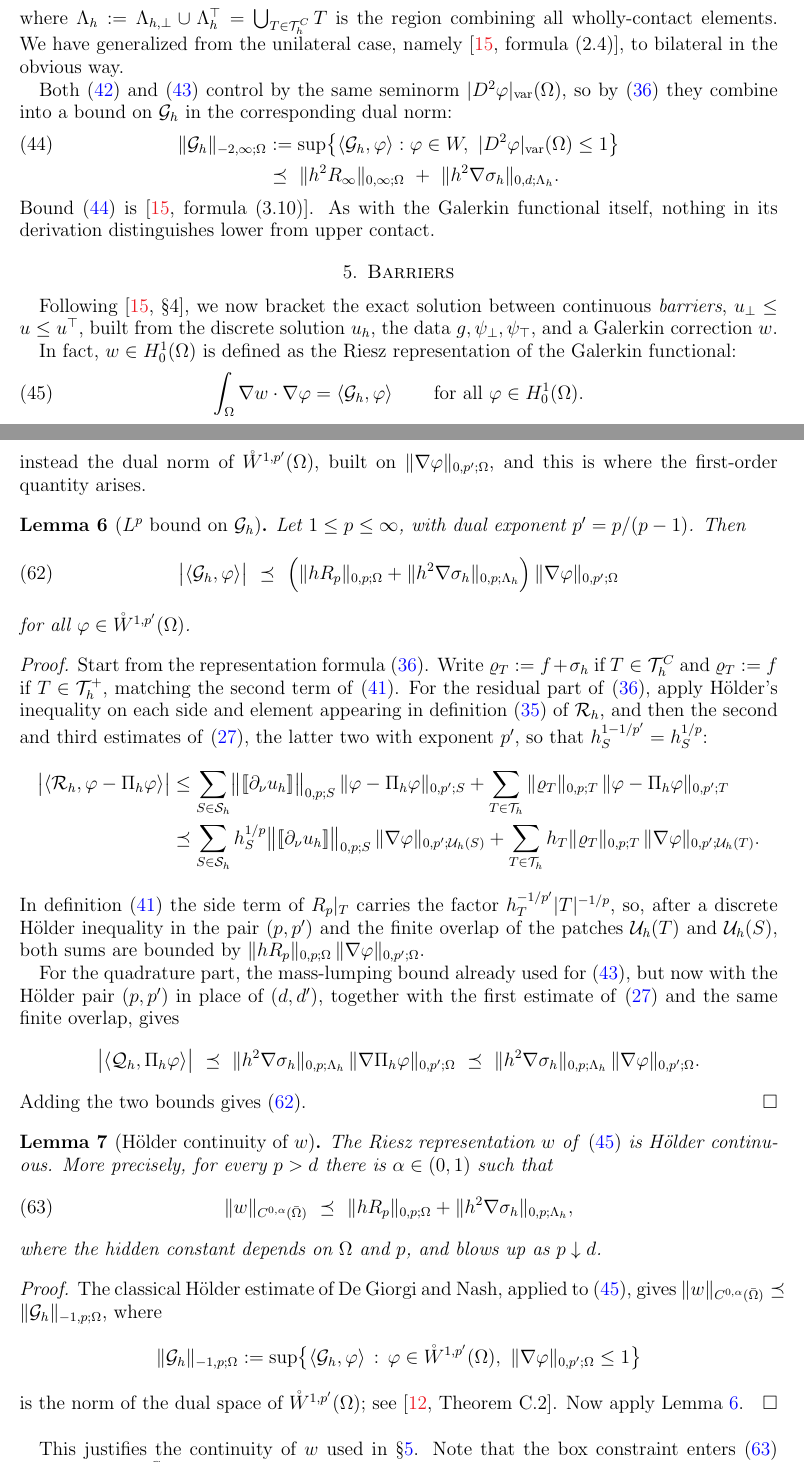
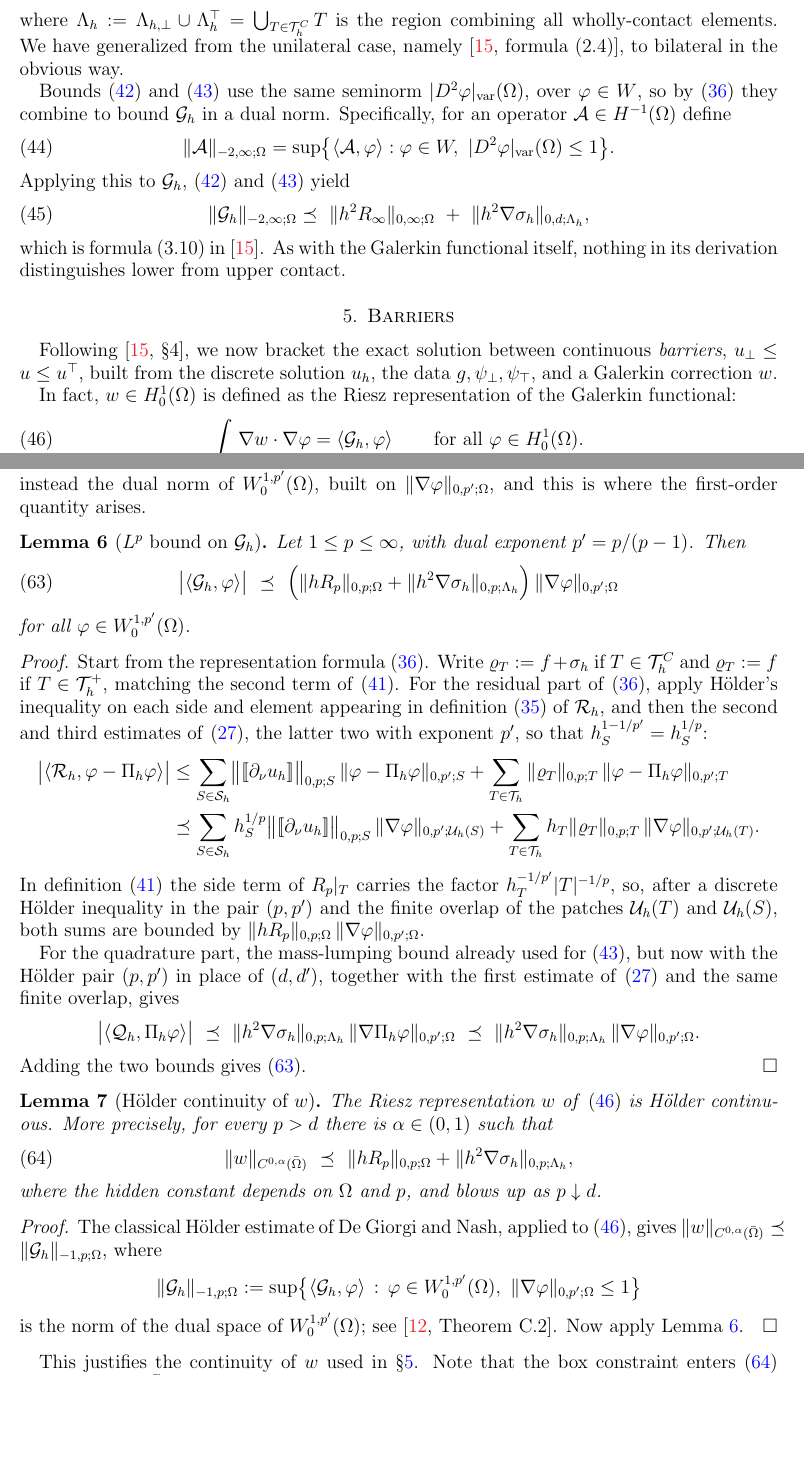
Before and after one commit to StefanoFochesatto/viamr, a LaTeX paper (doc/nsv-box/box.tex): two parts of pages 12 and 18 of 28, joined at a grey line, cut so that both start at the same text, the shorter picture padded with empty space. Compiled offline with pdfLaTeX.

Commit message:
ed fixes space notation and a dual norm reference

```diff
--- a/doc/nsv-box/box.tex
+++ b/doc/nsv-box/box.tex
@@ -549,13 +549,17 @@ The second term $\left<\Qh,\Pih\varphi\right>$ in the representation formula \eq
 \end{equation}
 where $\Lamh := \Lamhbot \cup \Lamhtop = \bigcup_{T\in\ThC} T$ is the region combining all wholly-contact elements.  We have generalized from the unilateral case, namely \cite[formula (2.4)]{NSV03}, to bilateral in the obvious way.
 
-Both \eqref{eq:Rhbound} and \eqref{eq:Qhbound} control by the same seminorm $|D^2\varphi|_{\mathrm{var}}(\Om)$, so by \eqref{eq:Gh-repn} they combine into a bound on $\Gh$ in the corresponding dual norm:
-\begin{align}
+Bounds \eqref{eq:Rhbound} and \eqref{eq:Qhbound} use the same seminorm $|D^2\varphi|_{\mathrm{var}}(\Om)$, over $\varphi\in W$, so by \eqref{eq:Gh-repn} they combine to bound $\Gh$ in a dual norm.  Specifically, for an operator $\mathcal{A} \in H^{-1}(\Om)$ define
+\begin{equation}
+\label{eq:dualnormbv}
+\|\mathcal{A}\|_{-2,\infty;\Om} = \sup\bigl\{\left<\mathcal{A},\varphi\right> : \varphi\in W,\ |D^2\varphi|_{\mathrm{var}}(\Om)\le 1\bigr\}.
+\end{equation}
+Applying this to $\Gh$, \eqref{eq:Rhbound} and \eqref{eq:Qhbound} yield
+\begin{equation}
 \label{eq:Ghbound}
-  \|\Gh\|_{-2,\infty;\Om} &:= \sup\bigl\{\left<\Gh,\varphi\right> : \varphi\in W,\ |D^2\varphi|_{\mathrm{var}}(\Om)\le 1\bigr\} \\
-      &\preceq\ \|h^2 R_\infty\|_{0,\infty;\Om} \ +\ \|h^2\nabla\sigma_h\|_{0,d;\Lamh}. \notag
-\end{align}
-Bound \eqref{eq:Ghbound} is \cite[formula (3.10)]{NSV03}.  As with the Galerkin functional itself, nothing in its derivation distinguishes lower from upper contact.
+  \|\Gh\|_{-2,\infty;\Om} \preceq\ \|h^2 R_\infty\|_{0,\infty;\Om} \ +\ \|h^2\nabla\sigma_h\|_{0,d;\Lamh},
+\end{equation}
+which is formula (3.10) in \cite{NSV03}.  As with the Galerkin functional itself, nothing in its derivation distinguishes lower from upper contact.
 
 
 \section{Barriers} \label{sec:barriers}
@@ -795,7 +799,7 @@ The difficulty addressed here is a mismatch of orders.  What linear theory contr
 
 \subsection{A first-order bound on the Galerkin functional}
 
-Bound \eqref{eq:Ghbound} controls $\Gh$ in the dual norm \eqref{eq:Ghdualnorm}, which is built on the seminorm $|D^2\varphi|_{\mathrm{var}}(\Om)$.  The H\"older estimate needs instead the dual norm of $\mathring W^{1,p'}(\Om)$, built on $\|\nabla\varphi\|_{0,p';\Om}$, and this is where the first-order quantity arises.
+Bound \eqref{eq:Ghbound} controls $\Gh$ in the dual norm \eqref{eq:dualnormbv}, which is built on the seminorm $|D^2\varphi|_{\mathrm{var}}(\Om)$.  The H\"older estimate needs instead the dual norm of $W_0^{1,p'}(\Om)$, built on $\|\nabla\varphi\|_{0,p';\Om}$, and this is where the first-order quantity arises.
 
 \begin{lemma}[$L^p$ bound on $\Gh$]
 \label{lem:Ghp}
@@ -804,7 +808,7 @@ Let $1 \le p \le \infty$, with dual exponent $p' = p/(p-1)$.  Then
 \label{eq:Ghp}
   \bigl|\left<\Gh,\varphi\right>\bigr| \ \preceq\ \Bigl(\|h R_p\|_{0,p;\Om} + \|h^2\nabla\sigma_h\|_{0,p;\Lamh}\Bigr)\,\|\nabla\varphi\|_{0,p';\Om}
 \end{equation}
-for all $\varphi \in \mathring W^{1,p'}(\Om)$.
+for all $\varphi \in W_0^{1,p'}(\Om)$.
 \end{lemma}
 
 \begin{proof}
@@ -839,9 +843,9 @@ where the hidden constant depends on $\Om$ and $p$, and blows up as $p \downarro
 \begin{proof}
 The classical H\"older estimate of De Giorgi and Nash, applied to \eqref{eq:w}, gives $\|w\|_{C^{0,\alpha}(\bar\Om)} \preceq \|\Gh\|_{-1,p;\Om}$, where
 \[
-  \|\Gh\|_{-1,p;\Om} := \sup\bigl\{\left<\Gh,\varphi\right> \,:\, \varphi \in \mathring W^{1,p'}(\Om),\ \|\nabla\varphi\|_{0,p';\Om} \le 1\bigr\}
+  \|\Gh\|_{-1,p;\Om} := \sup\bigl\{\left<\Gh,\varphi\right> \,:\, \varphi \in W_0^{1,p'}(\Om),\ \|\nabla\varphi\|_{0,p';\Om} \le 1\bigr\}
 \]
-is the norm of the dual space of $\mathring W^{1,p'}(\Om)$; see \cite[Theorem C.2]{KinderlehrerStampacchia1980}.  Now apply Lemma~\ref{lem:Ghp}.
+is the norm of the dual space of $W_0^{1,p'}(\Om)$; see \cite[Theorem C.2]{KinderlehrerStampacchia1980}.  Now apply Lemma~\ref{lem:Ghp}.
 \end{proof}
 
 This justifies the continuity of $w$ used in \S \ref{sec:barriers}.  Note that the box constraint enters \eqref{eq:holder} only through $\ThC$ inside $R_p$, and through $\Lamh$; the linear theory behind the De Giorgi--Nash estimate knows nothing of the obstacles.
```
Also changed, not shown: doc/nsv-box/box.tex (8 more changed lines).
